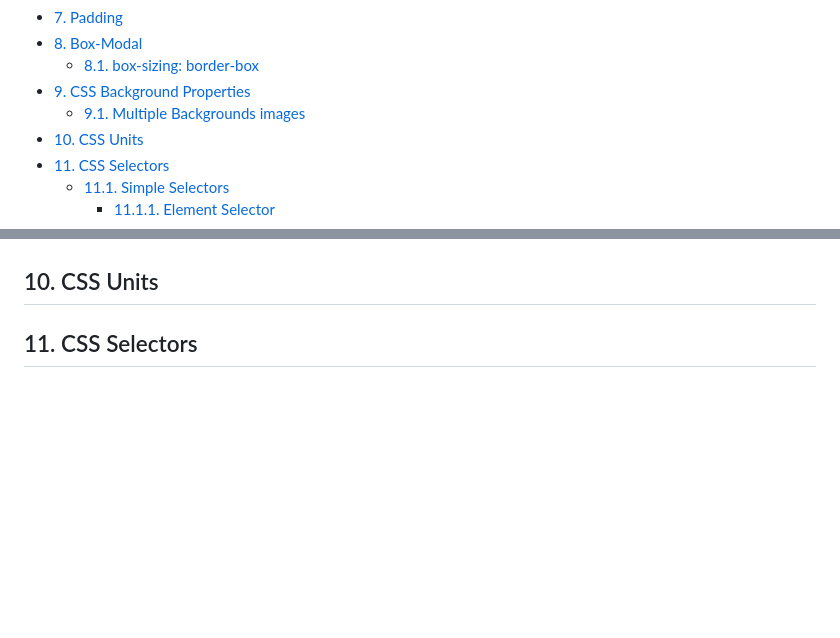
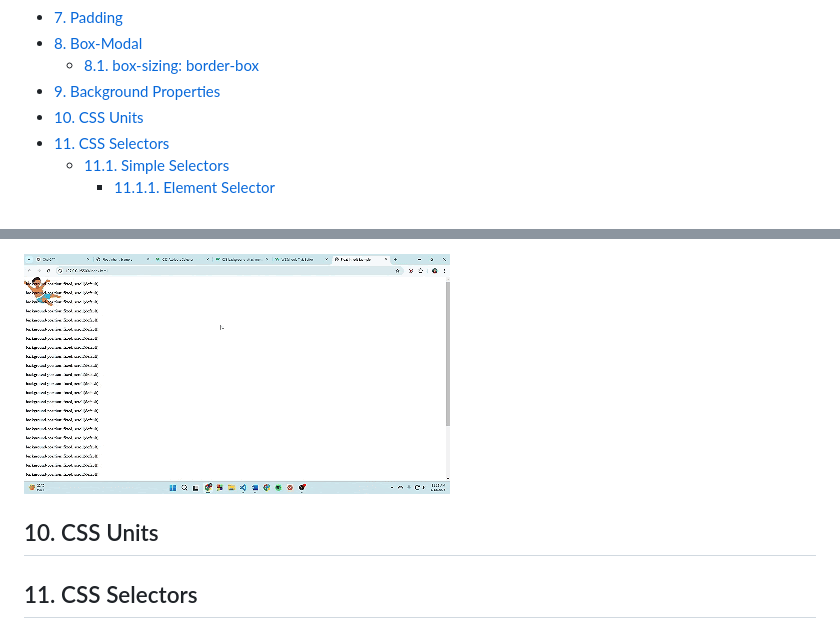
Before and after one commit to muhammad-tamim/css-notes, a Markdown page: README.md, 2 parts joined by grey strips. GitHub-like rendering; pictures changed too: assets/images/fixed.gif (added); blank space fills up the shorter version.

Commit message:
docs: add background properties

```diff
--- a/README.md
+++ b/README.md
@@ -27,8 +27,7 @@
 - [7. Padding](#7-padding)
 - [8. Box-Modal](#8-box-modal)
   - [8.1. box-sizing: border-box](#81-box-sizing-border-box)
-- [9. CSS Background Properties](#9-css-background-properties)
-  - [9.1. Multiple Backgrounds images](#91-multiple-backgrounds-images)
+- [9. Background Properties](#9-background-properties)
 - [10. CSS Units](#10-css-units)
 - [11. CSS Selectors](#11-css-selectors)
   - [11.1. Simple Selectors](#111-simple-selectors)
@@ -598,3 +654,5 @@ When we apply box-sizing: border-box;, the total width and height include conten
+![](./assets/images/fixed.gif)
+
 
 ## 10. CSS Units
 
```
Also changed, not shown: other parts of README.md (+59 -2 lines), assets/images/background-image-1.png (added), assets/images/cover-vs-contain.png (added).
